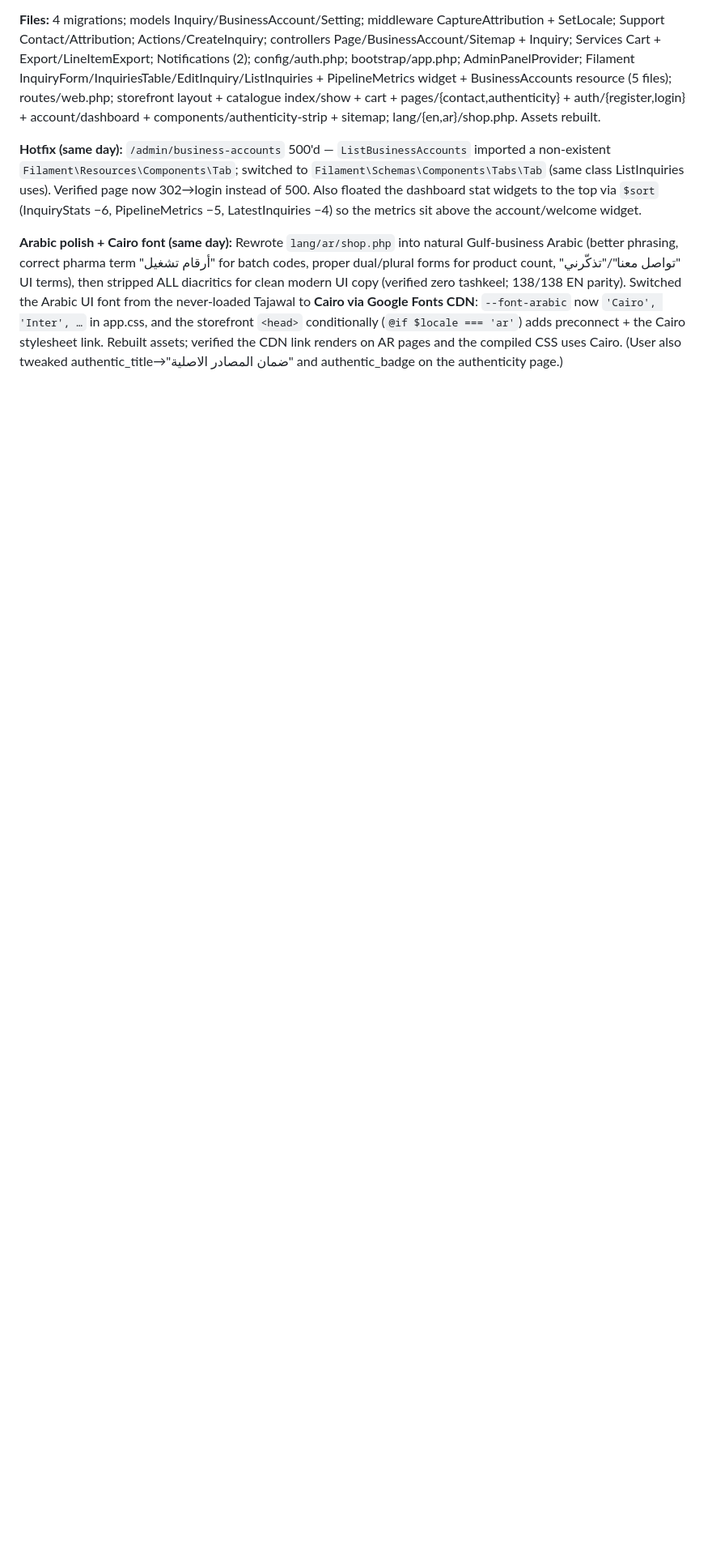
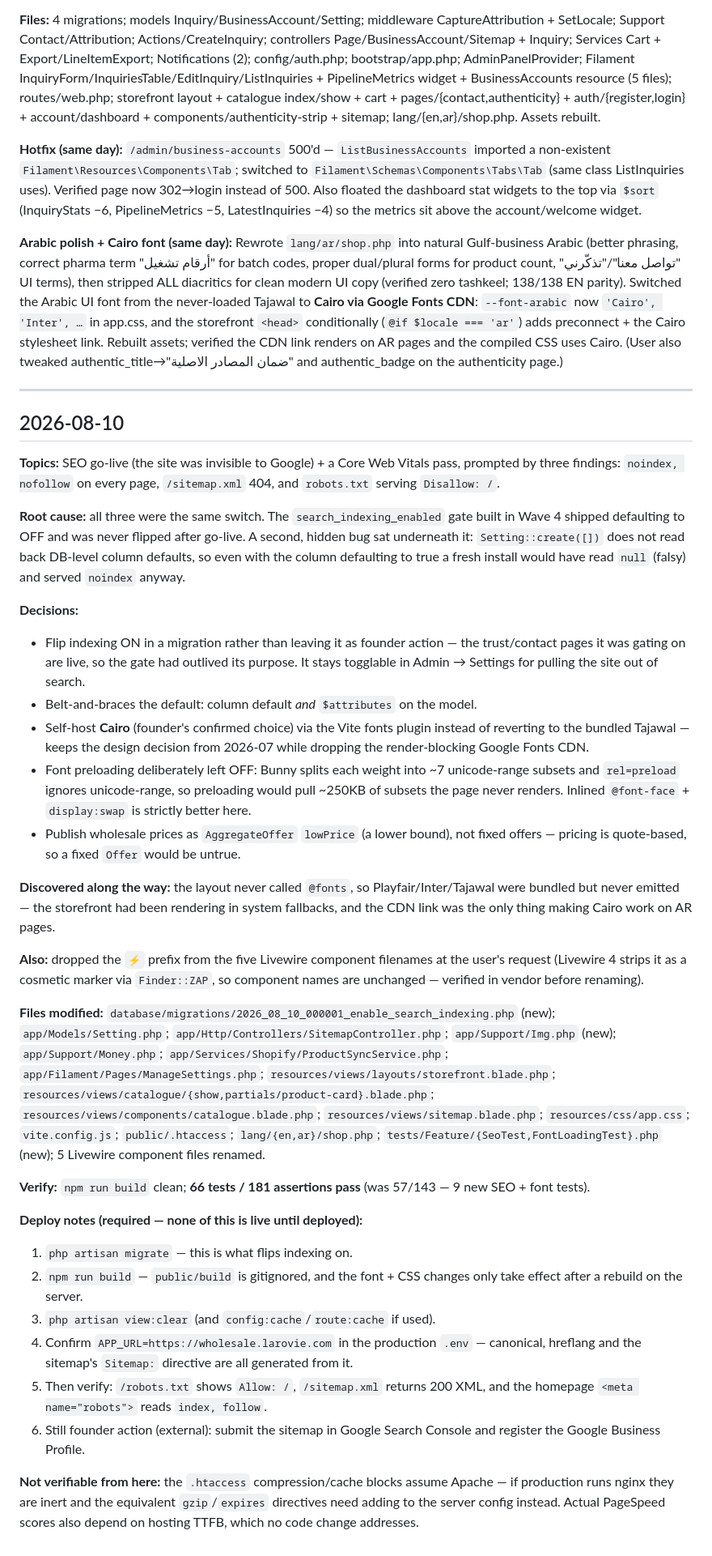
Before and after one commit to mastertrucksuae-del/larovie-b2b-core, a Markdown page: SUMMARY.md, the part around the change. Shown at 81% size. Rendered like a GitHub page; blank space fills up the shorter version.

Commit message:
Log 2026-08-10 session in SUMMARY.md
Co-Authored-By: Claude Opus 5 (1M context) <noreply@anthropic.com>

```diff
--- a/SUMMARY.md
+++ b/SUMMARY.md
@@ -182,3 +182,35 @@ tests under `tests/**`; `.env`, `.env.example`, `README.md`.
 **Hotfix (same day):** `/admin/business-accounts` 500'd — `ListBusinessAccounts` imported a non-existent `Filament\Resources\Components\Tab`; switched to `Filament\Schemas\Components\Tabs\Tab` (same class ListInquiries uses). Verified page now 302→login instead of 500. Also floated the dashboard stat widgets to the top via `$sort` (InquiryStats −6, PipelineMetrics −5, LatestInquiries −4) so the metrics sit above the account/welcome widget.
 
 **Arabic polish + Cairo font (same day):** Rewrote `lang/ar/shop.php` into natural Gulf-business Arabic (better phrasing, correct pharma term "أرقام تشغيل" for batch codes, proper dual/plural forms for product count, "تواصل معنا"/"تذكّرني" UI terms), then stripped ALL diacritics for clean modern UI copy (verified zero tashkeel; 138/138 EN parity). Switched the Arabic UI font from the never-loaded Tajawal to **Cairo via Google Fonts CDN**: `--font-arabic` now `'Cairo', 'Inter', …` in app.css, and the storefront `<head>` conditionally (`@if $locale === 'ar'`) adds preconnect + the Cairo stylesheet link. Rebuilt assets; verified the CDN link renders on AR pages and the compiled CSS uses Cairo. (User also tweaked authentic_title→"ضمان المصادر الاصلية" and authentic_badge on the authenticity page.)
+
+---
+
+## 2026-08-10
+**Topics:** SEO go-live (the site was invisible to Google) + a Core Web Vitals pass, prompted by three findings: `noindex, nofollow` on every page, `/sitemap.xml` 404, and `robots.txt` serving `Disallow: /`.
+
+**Root cause:** all three were the same switch. The `search_indexing_enabled` gate built in Wave 4 shipped defaulting to OFF and was never flipped after go-live. A second, hidden bug sat underneath it: `Setting::create([])` does not read back DB-level column defaults, so even with the column defaulting to true a fresh install would have read `null` (falsy) and served `noindex` anyway.
+
+**Decisions:**
+- Flip indexing ON in a migration rather than leaving it as founder action — the trust/contact pages it was gating on are live, so the gate had outlived its purpose. It stays togglable in Admin → Settings for pulling the site out of search.
+- Belt-and-braces the default: column default *and* `$attributes` on the model.
+- Self-host **Cairo** (founder's confirmed choice) via the Vite fonts plugin instead of reverting to the bundled Tajawal — keeps the design decision from 2026-07 while dropping the render-blocking Google Fonts CDN.
+- Font preloading deliberately left OFF: Bunny splits each weight into ~7 unicode-range subsets and `rel=preload` ignores unicode-range, so preloading would pull ~250KB of subsets the page never renders. Inlined `@font-face` + `display:swap` is strictly better here.
+- Publish wholesale prices as `AggregateOffer` `lowPrice` (a lower bound), not fixed offers — pricing is quote-based, so a fixed `Offer` would be untrue.
+
+**Discovered along the way:** the layout never called `@fonts`, so Playfair/Inter/Tajawal were bundled but never emitted — the storefront had been rendering in system fallbacks, and the CDN link was the only thing making Cairo work on AR pages.
+
+**Also:** dropped the `⚡` prefix from the five Livewire component filenames at the user's request (Livewire 4 strips it as a cosmetic marker via `Finder::ZAP`, so component names are unchanged — verified in vendor before renaming).
+
+**Files modified:** `database/migrations/2026_08_10_000001_enable_search_indexing.php` (new); `app/Models/Setting.php`; `app/Http/Controllers/SitemapController.php`; `app/Support/Img.php` (new); `app/Support/Money.php`; `app/Services/Shopify/ProductSyncService.php`; `app/Filament/Pages/ManageSettings.php`; `resources/views/layouts/storefront.blade.php`; `resources/views/catalogue/{show,partials/product-card}.blade.php`; `resources/views/components/catalogue.blade.php`; `resources/views/sitemap.blade.php`; `resources/css/app.css`; `vite.config.js`; `public/.htaccess`; `lang/{en,ar}/shop.php`; `tests/Feature/{SeoTest,FontLoadingTest}.php` (new); 5 Livewire component files renamed.
+
+**Verify:** `npm run build` clean; **66 tests / 181 assertions pass** (was 57/143 — 9 new SEO + font tests).
+
+**Deploy notes (required — none of this is live until deployed):**
+1. `php artisan migrate` — this is what flips indexing on.
+2. `npm run build` — `public/build` is gitignored, and the font + CSS changes only take effect after a rebuild on the server.
+3. `php artisan view:clear` (and `config:cache`/`route:cache` if used).
+4. Confirm `APP_URL=https://wholesale.larovie.com` in the production `.env` — canonical, hreflang and the sitemap's `Sitemap:` directive are all generated from it.
+5. Then verify: `/robots.txt` shows `Allow: /`, `/sitemap.xml` returns 200 XML, and the homepage `<meta name="robots">` reads `index, follow`.
+6. Still founder action (external): submit the sitemap in Google Search Console and register the Google Business Profile.
+
+**Not verifiable from here:** the `.htaccess` compression/cache blocks assume Apache — if production runs nginx they are inert and the equivalent `gzip`/`expires` directives need adding to the server config instead. Actual PageSpeed scores also depend on hosting TTFB, which no code change addresses.
```
